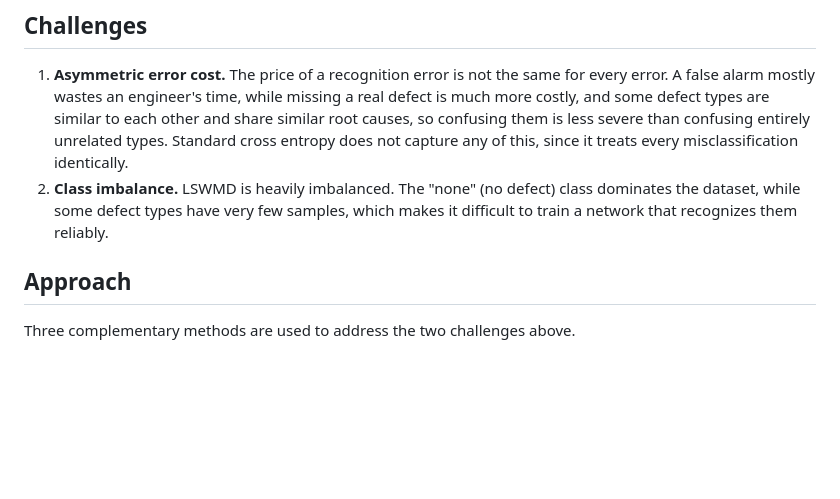
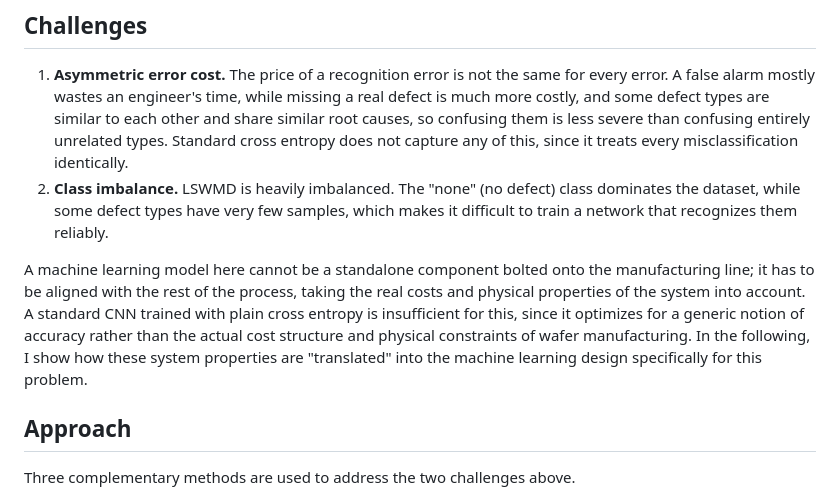
Before and after one commit to bilepeng/wafer_map_defect_recognition, a Markdown page: README.md, the part around the change. Rendered like a GitHub page; blank space fills up the shorter version.

```diff
--- a/README.md
+++ b/README.md
@@ -8,6 +8,8 @@ This project trains a neural network on the [LSWMD](http://mirlab.org/dataSet/pu
 
 1. **Asymmetric error cost.** The price of a recognition error is not the same for every error. A false alarm mostly wastes an engineer's time, while missing a real defect is much more costly, and some defect types are similar to each other and share similar root causes, so confusing them is less severe than confusing entirely unrelated types. Standard cross entropy does not capture any of this, since it treats every misclassification identically.
 2. **Class imbalance.** LSWMD is heavily imbalanced. The "none" (no defect) class dominates the dataset, while some defect types have very few samples, which makes it difficult to train a network that recognizes them reliably.
+
+A machine learning model here cannot be a standalone component bolted onto the manufacturing line; it has to be aligned with the rest of the process, taking the real costs and physical properties of the system into account. A standard CNN trained with plain cross entropy is insufficient for this, since it optimizes for a generic notion of accuracy rather than the actual cost structure and physical constraints of wafer manufacturing. In the following, I show how these system properties are "translated" into the machine learning design specifically for this problem.
 
 ## Approach
 
```
